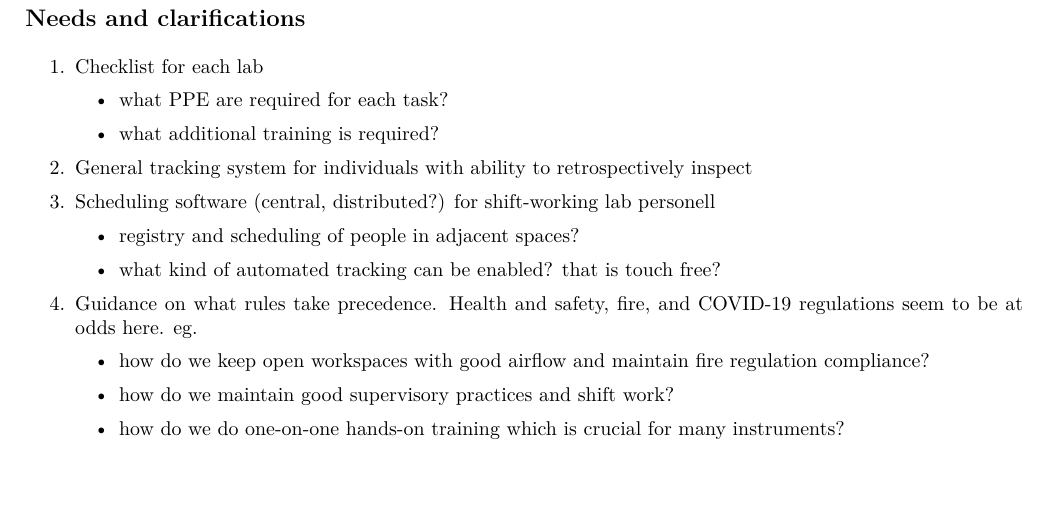
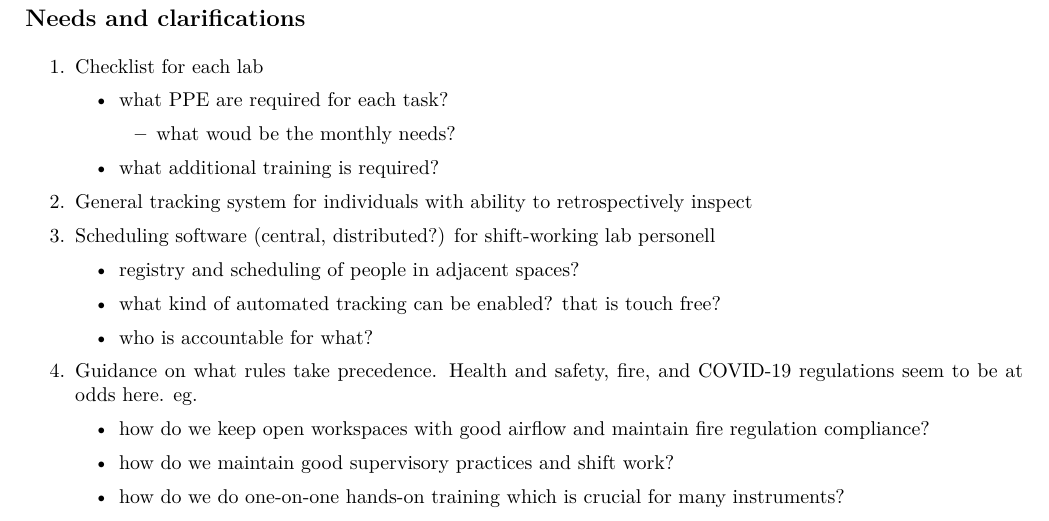
Before and after one commit to ggloor/covid-reentry, an R Markdown document (re-entry.Rmd): part of page 3 of 3, cut so that both start at the same text, the shorter picture padded with empty space. The pictures show the output file re-entry.pdf that the author committed with the source.

Commit message:
update accountability

```diff
--- a/re-entry.Rmd
+++ b/re-entry.Rmd
@@ -146,6 +146,8 @@ Western is preparing to get people back on campus. However, the new normal will
 
     + what PPE are required for each task?
 
+        + what woud be the monthly needs?
+
     + what additional training is required?
 
 2. General tracking system for individuals with ability to retrospectively inspect
@@ -155,6 +157,8 @@ Western is preparing to get people back on campus. However, the new normal will
     + registry and scheduling of people in adjacent spaces?
 
     + what kind of automated tracking can be enabled? that is touch free?
+
+    + who is accountable for what?
 
 4. Guidance on what rules take precedence. Health and safety, fire, and COVID-19 regulations seem to be at odds here. eg.
 
```
Also changed, not shown: re-entry.pdf.
